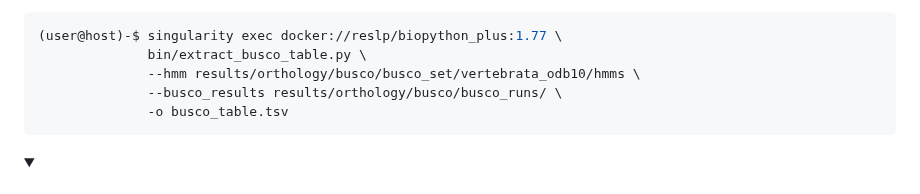
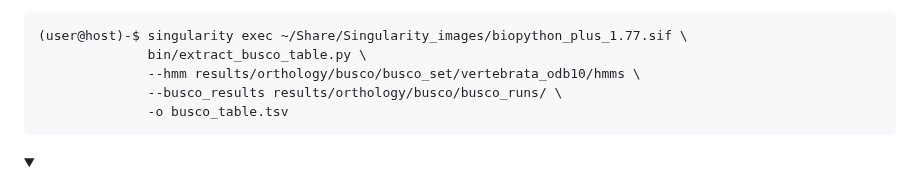
Before and after one commit to chrishah/phylogenomics_intro_vertebrata, a Markdown page: README.md, the part around the change. GitHub-like rendering; folded sections open.

Commit message:
change to local version

````diff
--- a/README.md
+++ b/README.md
@@ -102,7 +102,7 @@ We have a script to produce a matrix of presence/absence of BUSCO genes across m
 __Please wait here to get instructions.__
 
 ```bash
-(user@host)-$ singularity exec docker://reslp/biopython_plus:1.77 \
+(user@host)-$ singularity exec ~/Share/Singularity_images/biopython_plus_1.77.sif \
               bin/extract_busco_table.py \
               --hmm results/orthology/busco/busco_set/vertebrata_odb10/hmms \
               --busco_results results/orthology/busco/busco_runs/ \
````
